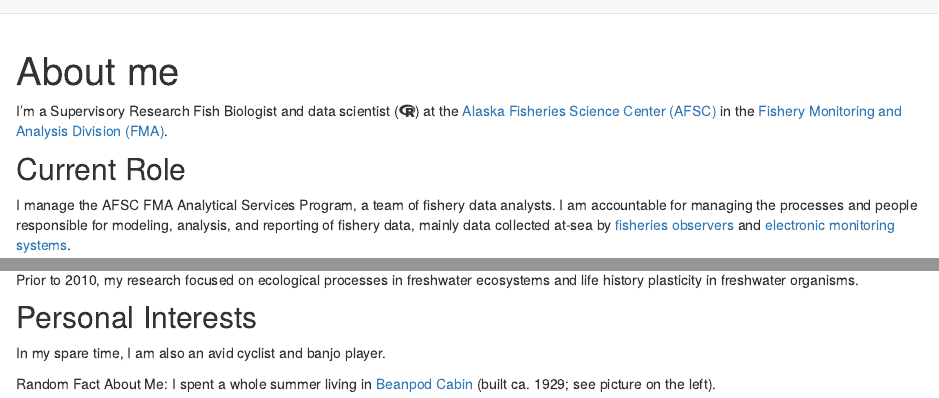
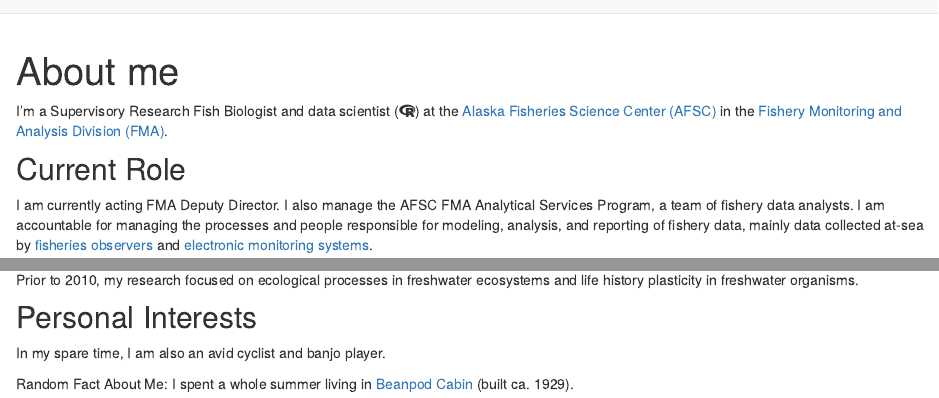
Before and after one commit to jjannot/jjannot.github.io, an R Markdown document (about.Rmd): the page in a window 1100 px wide, from its top, and a second part further down, joined at a grey line. Rendered offline with R 4.5, knitr and Pandoc, with nearby package versions; drawn as R Markdown's standard HTML page in place of the format the file asks for.

Commit message:
update About page

```diff
--- a/about.Rmd
+++ b/about.Rmd
@@ -2,7 +2,7 @@
 title: "About me"
 image: images/JEJatBeanPod.jpg
 base_url: https://jjannot.github.io
-preview: images/JEJatBeanPod.jpg
+preview: images/JJ_immersionsuit.jpg
 output:
   postcards::trestles
 site: distill::distill_website
@@ -17,7 +17,7 @@ I'm a Supervisory Research Fish Biologist and data scientist (`r make_icon(icon
 
 ## Current Role
 
-I manage the AFSC FMA Analytical Services Program, a team of fishery data analysts. I am accountable for managing the processes and people responsible for modeling, analysis, and reporting of fishery data, mainly data collected at-sea by [fisheries observers](https://www.fisheries.noaa.gov/topic/fishery-observers) and [electronic monitoring systems](https://www.fisheries.noaa.gov/alaska/resources-fishing/electronic-monitoring-alaska).
+I am currently acting FMA Deputy Director. I also manage the AFSC FMA Analytical Services Program, a team of fishery data analysts. I am accountable for managing the processes and people responsible for modeling, analysis, and reporting of fishery data, mainly data collected at-sea by [fisheries observers](https://www.fisheries.noaa.gov/topic/fishery-observers) and [electronic monitoring systems](https://www.fisheries.noaa.gov/alaska/resources-fishing/electronic-monitoring-alaska).
 
 The FMA Analytical Services team seeks to develop insights from large fishery data sets which help guide strategic opportunities for fishery managers. I work closely with leaders, scientists and managers at the ASFC, [NOAA Alaska Regional Office](https://www.fisheries.noaa.gov/about/alaska-regional-office), [North Pacific Fisheries Managment Council](https://www.npfmc.org/), and other agencies to support and implement high-quality, data-driven natural resource management decisions. The FMA Analytical Services team ensures data accuracy and consistent reporting by leveraging modern processes for automating data analysis and reproducible research. They use advanced data modeling, predictive modeling and analytical techniques to interpret key findings from fishery data which support fishery management outcomes.
 
@@ -31,4 +31,4 @@ Prior to 2010, my research focused on ecological processes in freshwater ecosyst
 
 In my spare time, I am also an avid cyclist and banjo player.
 
-Random Fact About Me: I spent a whole summer living in [Beanpod Cabin](https://www.rmbl.org/field-station-info/housing/beanpod-cabin/) (built ca. 1929; see picture on the left).
+Random Fact About Me: I spent a whole summer living in [Beanpod Cabin](https://www.rmbl.org/field-station-info/housing/beanpod-cabin/) (built ca. 1929).
```
Also changed, not shown: images/JEJ2.jpg (added), images/JJ_immersionsuit.jpg (added), 1 other file.
